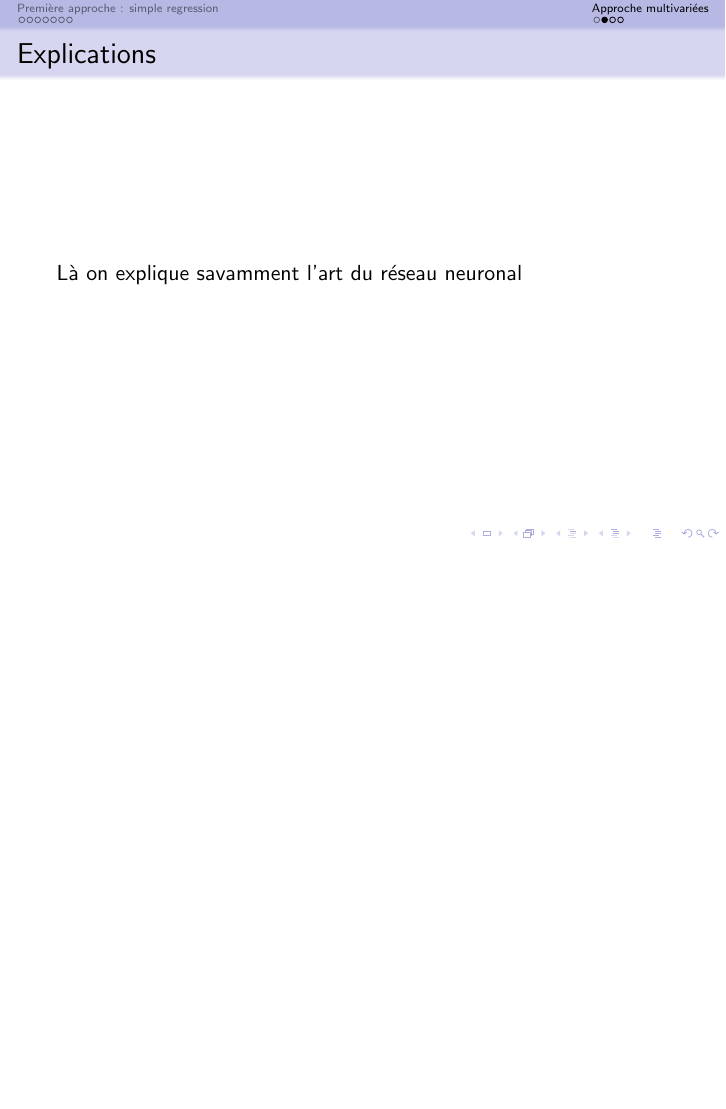
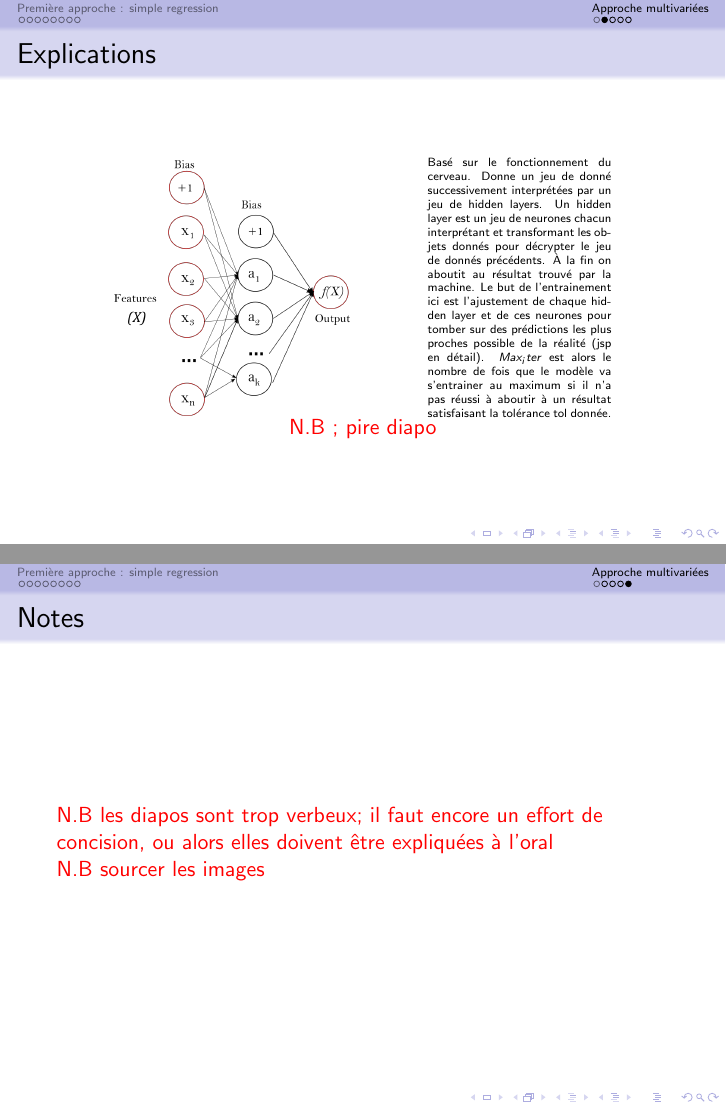
Before and after one commit to EzDC-MP/TIPE, LaTeX slides (latex/Presentation/presentation.tex): page 11 of 13 before the commit and pages 12 and 15 of 15 after it, the two joined at a grey line, the shorter picture padded with empty space. Compiled offline with pdfLaTeX.

Commit message:
finalisation de la V0.1 de la présentation (yay)

```diff
--- a/latex/Presentation/presentation.tex
+++ b/latex/Presentation/presentation.tex
@@ -128,7 +146,17 @@
 \subsection{Réseau neuronal}
 \begin{frame}
 	\frametitle{Explications}
-	Là on explique savamment l'art du réseau neuronal
+	\begin{figure}[t]
+		\centering
+		\begin{minipage}{0.5\textwidth}
+			\includegraphics[scale=0.15]{nn_sk}
+		\end{minipage}
+		\begin{minipage}{0.3\textwidth}
+			\tiny{Basé sur le fonctionnement du cerveau. Donne un jeu de donné successivement interprétées par un jeu de hidden layers. Un hidden layer est un jeu de neurones chacun interprétant et transformant les objets donnés pour décrypter le jeu de donnés précédents. À la fin on aboutit au résultat trouvé par la machine. Le but de l'entrainement ici est l'ajustement de chaque hidden layer et de ces neurones pour tomber sur des prédictions les plus proches possible de la réalité (jsp en détail). $Max_iter$ est alors le nombre de fois que le modèle va s'entrainer au maximum si il n’a pas réussi à aboutir à un résultat satisfaisant la tolérance tol donnée.}
+		\end{minipage}
+	\\
+	\alert{N.B ; pire diapo}
+	\end{figure}
 \end{frame}
 
 \begin{frame}
@@ -154,4 +182,10 @@
 	\end{figure}
 \end{frame}
 
+\begin{frame}
+	\frametitle{Notes}
+	\alert{N.B les diapos sont trop verbeux; il faut encore un effort de concision, ou alors elles doivent être expliquées à l'oral}\\
+	\alert{N.B sourcer les images}
+\end{frame}
+
 \end{document}
```
Also changed, not shown: latex/Presentation/figures/source.txt (+5 -0 lines), latex/Presentation/figures/f_lineair.png (added), latex/Presentation/figures/fonction_dobj.png (added), latex/Presentation/figures/nn_sk.png (added), latex/Presentation/presentation.pdf, latex/Presentation/presentation.tex (24 more changed lines), 6 other files.
